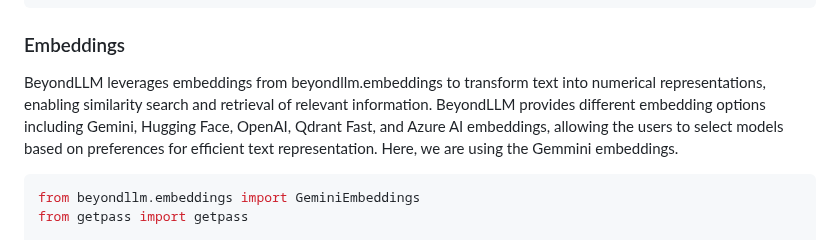
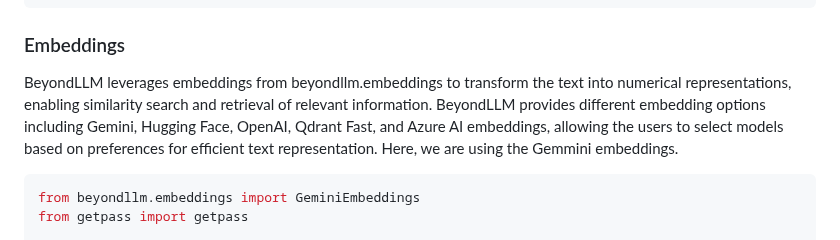
Before and after one commit to AryaChakraborty/articulus_rag, a Markdown page: src/README.md, the part around the change. GitHub-like rendering.

Commit message:
Improved grammar of README.md

````diff
--- a/src/README.md
+++ b/src/README.md
@@ -12,7 +12,7 @@ data = fit("https://www.youtube.com/watch?v=oJJyTztI_6g",dtype="youtube",chunk_s
 
 ### Embeddings
 
-BeyondLLM leverages embeddings from beyondllm.embeddings to transform text into numerical representations, enabling similarity search and retrieval of relevant information. BeyondLLM provides different embedding options including Gemini, Hugging Face, OpenAI, Qdrant Fast, and Azure AI embeddings, allowing the users to select models based on preferences for efficient text representation. Here, we are using the Gemmini embeddings.
+BeyondLLM leverages embeddings from beyondllm.embeddings to transform the text into numerical representations, enabling similarity search and retrieval of relevant information. BeyondLLM provides different embedding options including Gemini, Hugging Face, OpenAI, Qdrant Fast, and Azure AI embeddings, allowing the users to select models based on preferences for efficient text representation. Here, we are using the Gemmini embeddings.
 
 ```python
 from beyondllm.embeddings import GeminiEmbeddings
````
